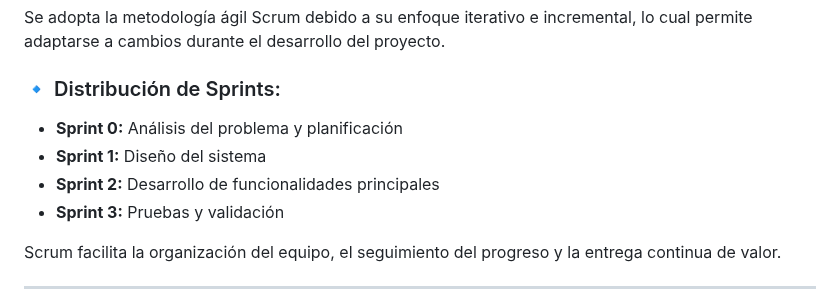
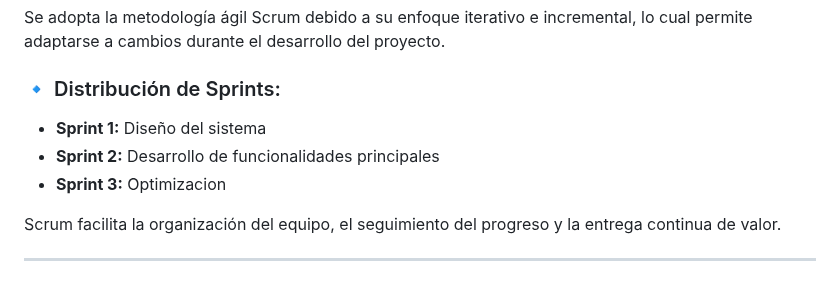
Before and after one commit to 71405245/FIN_DE_CURSO, a Markdown page: docs/enfoque-proyecto.md, the part around the change. Drawn GitHub-style.

```diff
--- a/docs/enfoque-proyecto.md
+++ b/docs/enfoque-proyecto.md
@@ -122,10 +122,9 @@ Se adopta la metodología ágil Scrum debido a su enfoque iterativo e incrementa
 
 ### 🔹 Distribución de Sprints:
 
-- **Sprint 0:** Análisis del problema y planificación
 - **Sprint 1:** Diseño del sistema
 - **Sprint 2:** Desarrollo de funcionalidades principales
-- **Sprint 3:** Pruebas y validación
+- **Sprint 3:** Optimizacion
 
 Scrum facilita la organización del equipo, el seguimiento del progreso y la entrega continua de valor.
 
```
